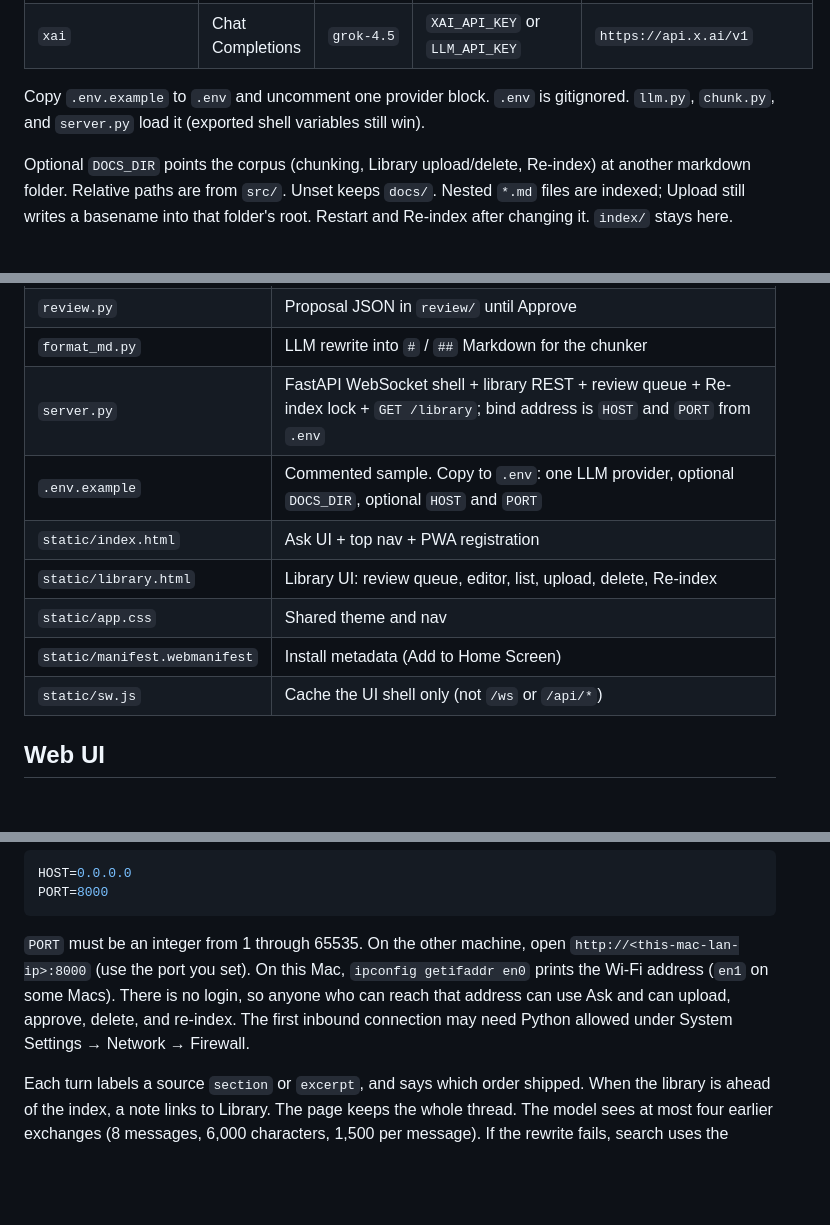
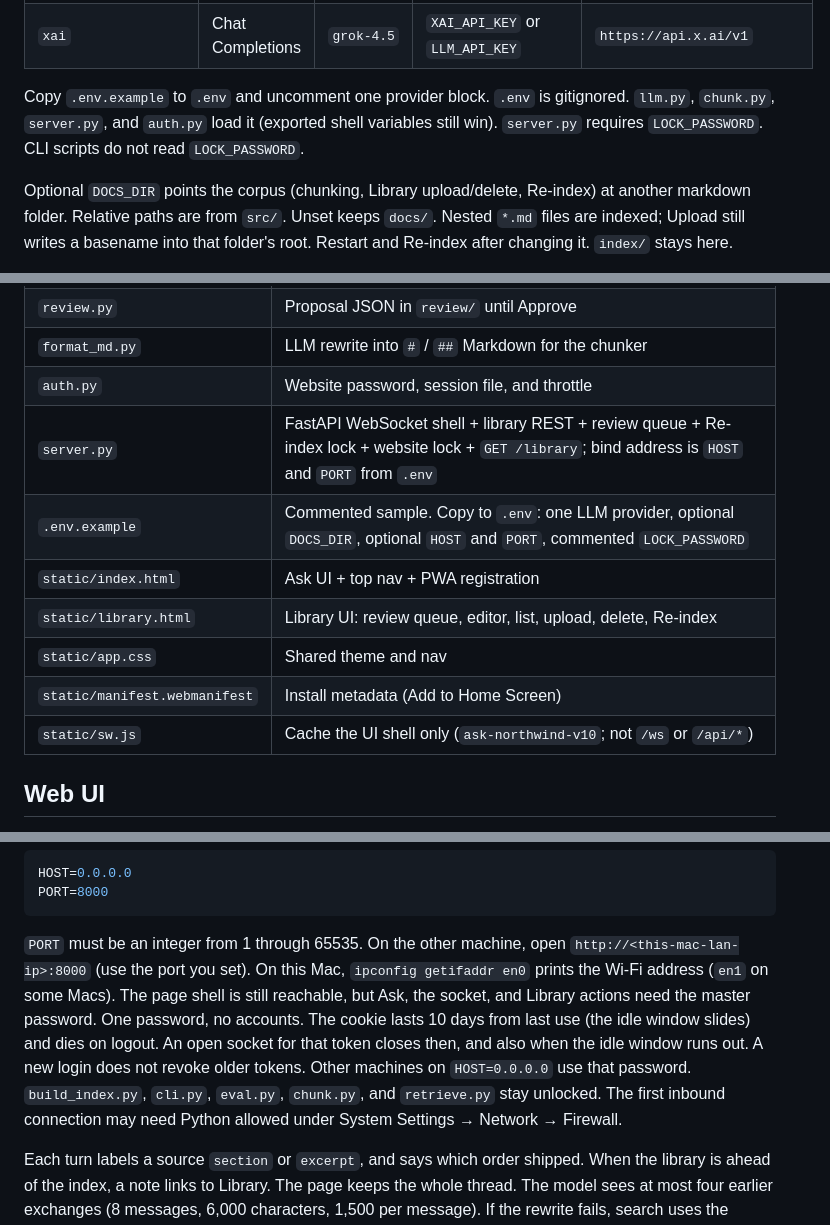
Before and after one commit to vijayyadav1002/rag-app, a Markdown page: src/README.md, 3 parts joined by grey strips. Drawn GitHub-style; blank space fills up the shorter version.

Commit message:
docs: document the website master lock

````diff
--- a/src/README.md
+++ b/src/README.md
@@ -71,8 +71,9 @@ LM Studio, vLLM, Groq, OpenRouter, xAI, OpenAI itself).
 | `xai` | Chat Completions | `grok-4.5` | `XAI_API_KEY` or `LLM_API_KEY` | `https://api.x.ai/v1` |
 
 Copy `.env.example` to `.env` and uncomment one provider block. `.env` is
-gitignored. `llm.py`, `chunk.py`, and `server.py` load it (exported shell
-variables still win).
+gitignored. `llm.py`, `chunk.py`, `server.py`, and `auth.py` load it
+(exported shell variables still win). `server.py` requires `LOCK_PASSWORD`.
+CLI scripts do not read `LOCK_PASSWORD`.
 
 Optional `DOCS_DIR` points the corpus (chunking, Library upload/delete, Re-index)
 at another markdown folder. Relative paths are from `src/`. Unset keeps
@@ -240,13 +241,14 @@ being able to discuss:
 | `library.py` | Safe names, list/read/atomic write/delete under `DOCS_DIR` (no rebuild) |
 | `review.py` | Proposal JSON in `review/` until Approve |
 | `format_md.py` | LLM rewrite into `#` / `##` Markdown for the chunker |
-| `server.py` | FastAPI WebSocket shell + library REST + review queue + Re-index lock + `GET /library`; bind address is `HOST` and `PORT` from `.env` |
-| `.env.example` | Commented sample. Copy to `.env`: one LLM provider, optional `DOCS_DIR`, optional `HOST` and `PORT` |
+| `auth.py` | Website password, session file, and throttle |
+| `server.py` | FastAPI WebSocket shell + library REST + review queue + Re-index lock + website lock + `GET /library`; bind address is `HOST` and `PORT` from `.env` |
+| `.env.example` | Commented sample. Copy to `.env`: one LLM provider, optional `DOCS_DIR`, optional `HOST` and `PORT`, commented `LOCK_PASSWORD` |
 | `static/index.html` | Ask UI + top nav + PWA registration |
 | `static/library.html` | Library UI: review queue, editor, list, upload, delete, Re-index |
 | `static/app.css` | Shared theme and nav |
 | `static/manifest.webmanifest` | Install metadata (Add to Home Screen) |
-| `static/sw.js` | Cache the UI shell only (not `/ws` or `/api/*`) |
+| `static/sw.js` | Cache the UI shell only (`ask-northwind-v10`; not `/ws` or `/api/*`) |
 
 ## Web UI
 
@@ -265,7 +267,7 @@ HOST=0.0.0.0
 PORT=8000
 ```
 
-`PORT` must be an integer from 1 through 65535. On the other machine, open `http://<this-mac-lan-ip>:8000` (use the port you set). On this Mac, `ipconfig getifaddr en0` prints the Wi-Fi address (`en1` on some Macs). There is no login, so anyone who can reach that address can use Ask and can upload, approve, delete, and re-index. The first inbound connection may need Python allowed under System Settings → Network → Firewall.
+`PORT` must be an integer from 1 through 65535. On the other machine, open `http://<this-mac-lan-ip>:8000` (use the port you set). On this Mac, `ipconfig getifaddr en0` prints the Wi-Fi address (`en1` on some Macs). The page shell is still reachable, but Ask, the socket, and Library actions need the master password. One password, no accounts. The cookie lasts 10 days from last use (the idle window slides) and dies on logout. An open socket for that token closes then, and also when the idle window runs out. A new login does not revoke older tokens. Other machines on `HOST=0.0.0.0` use that password. `build_index.py`, `cli.py`, `eval.py`, `chunk.py`, and `retrieve.py` stay unlocked. The first inbound connection may need Python allowed under System Settings → Network → Firewall.
 
 Each turn labels a source `section` or `excerpt`, and says which order shipped. When the library is ahead of the index, a note links to Library. The page keeps the whole thread. The model sees at most four earlier exchanges (8 messages, 6,000 characters, 1,500 per message). If the rewrite fails, search uses the previous question plus the new one.
 
````
Also changed, not shown: other parts of src/README.md (+2 -2 lines), AGENTS.md (+12 -10 lines), src/LEARNING.md (+13 -10 lines).
